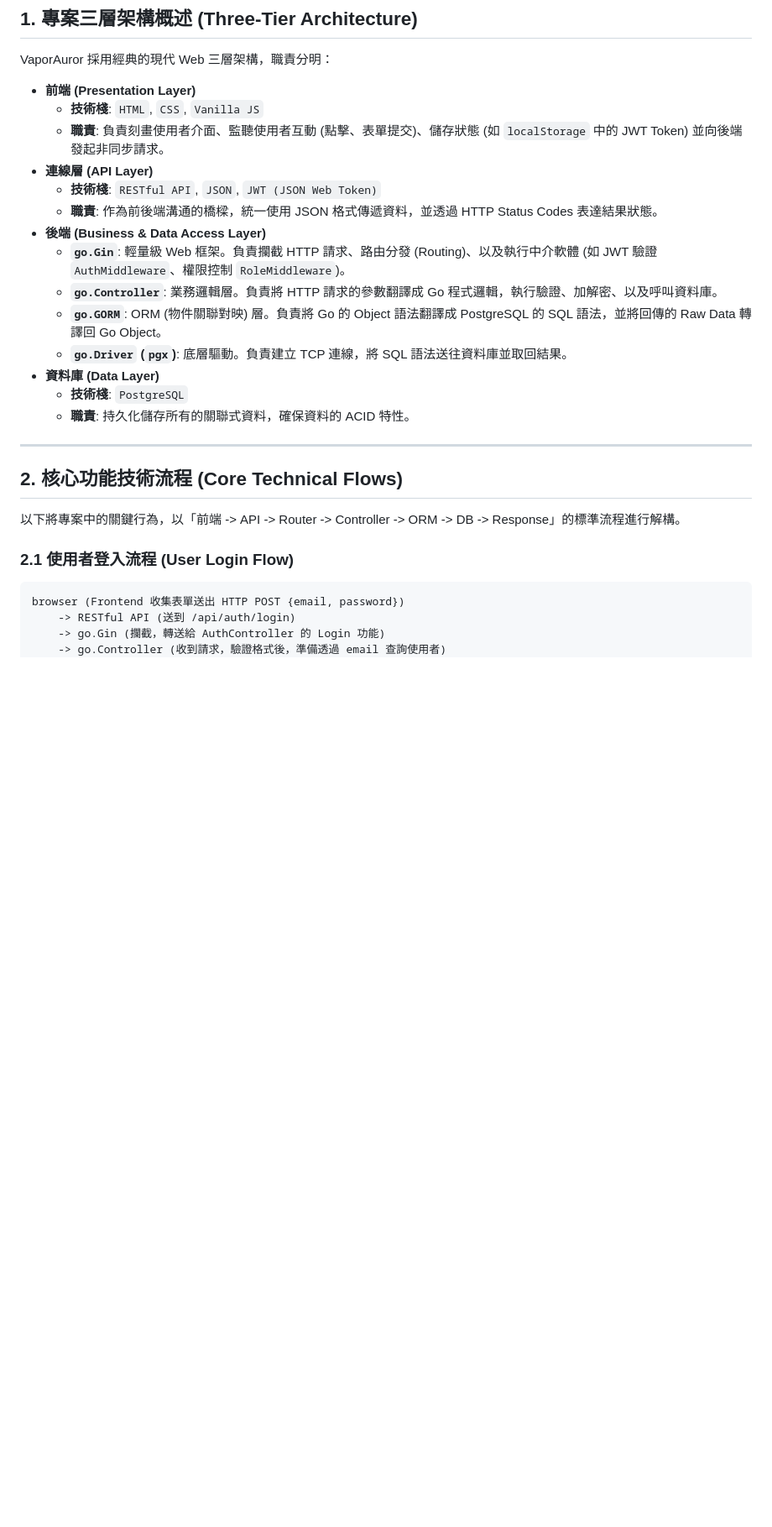
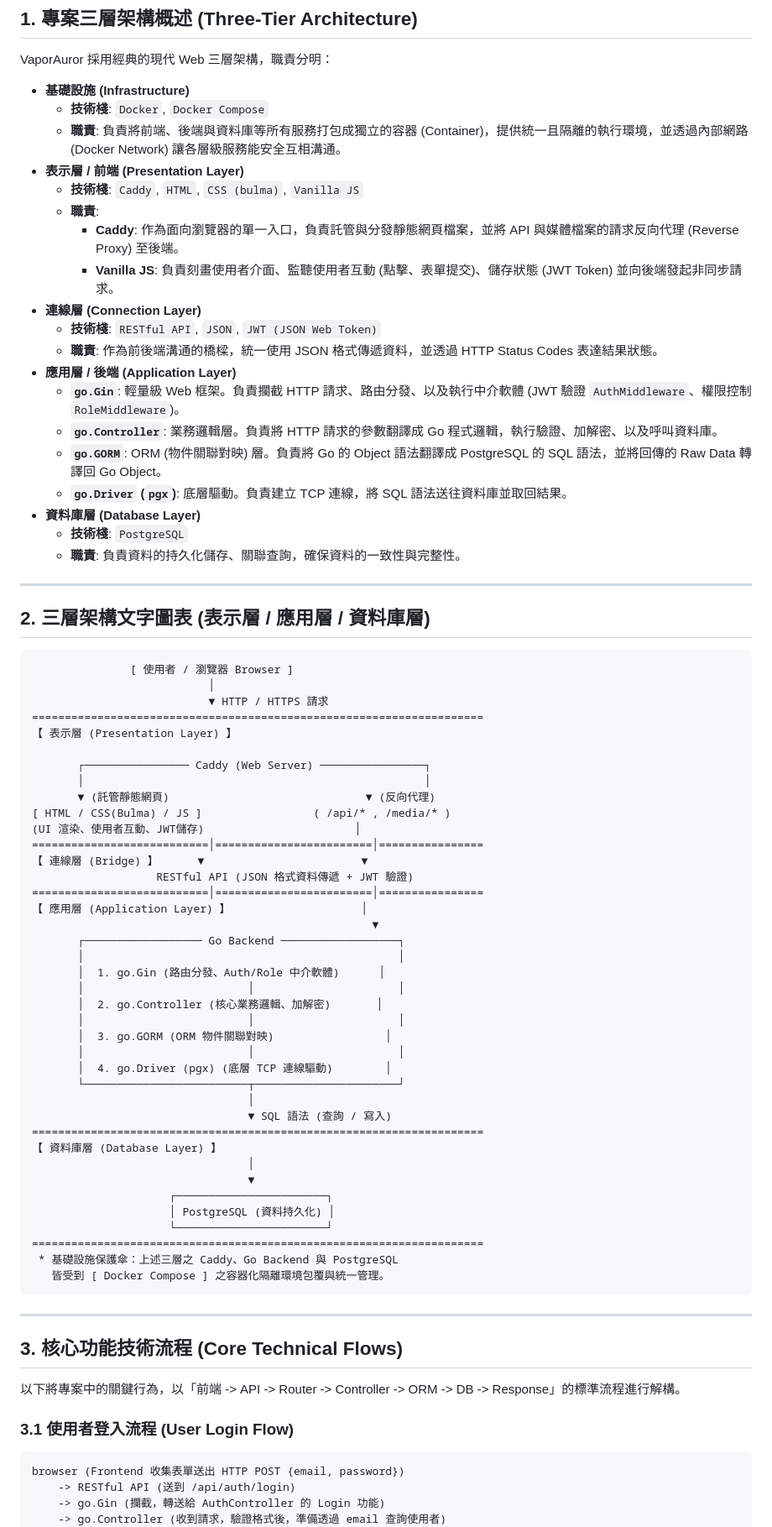
Before and after one commit to willie6666/dbms, a Markdown page: architecture/01_system_architecture.md, the part around one of its changes. Shown at 84% size. GitHub-like rendering; blank space fills up the shorter version.

Commit message:
更新系統架構文檔，重新整理三層架構描述，新增基礎設施與表示層的詳細職責說明

````diff
--- a/architecture/01_system_architecture.md
+++ b/architecture/01_system_architecture.md
@@ -8,28 +8,79 @@
 
 VaporAuror 採用經典的現代 Web 三層架構，職責分明：
 
-- **前端 (Presentation Layer)**
-  - **技術棧**: `HTML`, `CSS`, `Vanilla JS`
-  - **職責**: 負責刻畫使用者介面、監聽使用者互動 (點擊、表單提交)、儲存狀態 (如 `localStorage` 中的 JWT Token) 並向後端發起非同步請求。
-- **連線層 (API Layer)**
+- **基礎設施 (Infrastructure)**
+  - **技術棧**: `Docker`, `Docker Compose`
+  - **職責**: 負責將前端、後端與資料庫等所有服務打包成獨立的容器 (Container)，提供統一且隔離的執行環境，並透過內部網路 (Docker Network) 讓各層級服務能安全互相溝通。
+- **表示層 / 前端 (Presentation Layer)**
+  - **技術棧**: `Caddy`, `HTML`, `CSS (bulma)`, `Vanilla JS`
+  - **職責**:
+    - **Caddy**: 作為面向瀏覽器的單一入口，負責託管與分發靜態網頁檔案，並將 API 與媒體檔案的請求反向代理 (Reverse Proxy) 至後端。
+    - **Vanilla JS**: 負責刻畫使用者介面、監聽使用者互動 (點擊、表單提交)、儲存狀態 (JWT Token) 並向後端發起非同步請求。
+- **連線層 (Connection Layer)**
   - **技術棧**: `RESTful API`, `JSON`, `JWT (JSON Web Token)`
   - **職責**: 作為前後端溝通的橋樑，統一使用 JSON 格式傳遞資料，並透過 HTTP Status Codes 表達結果狀態。
-- **後端 (Business & Data Access Layer)**
-  - **`go.Gin`**: 輕量級 Web 框架。負責攔截 HTTP 請求、路由分發 (Routing)、以及執行中介軟體 (如 JWT 驗證 `AuthMiddleware`、權限控制 `RoleMiddleware`)。
+- **應用層 / 後端 (Application Layer)**
+  - **`go.Gin`**: 輕量級 Web 框架。負責攔截 HTTP 請求、路由分發、以及執行中介軟體 (JWT 驗證 `AuthMiddleware`、權限控制 `RoleMiddleware`)。
   - **`go.Controller`**: 業務邏輯層。負責將 HTTP 請求的參數翻譯成 Go 程式邏輯，執行驗證、加解密、以及呼叫資料庫。
   - **`go.GORM`**: ORM (物件關聯對映) 層。負責將 Go 的 Object 語法翻譯成 PostgreSQL 的 SQL 語法，並將回傳的 Raw Data 轉譯回 Go Object。
   - **`go.Driver` (`pgx`)**: 底層驅動。負責建立 TCP 連線，將 SQL 語法送往資料庫並取回結果。
-- **資料庫 (Data Layer)**
+- **資料庫層 (Database Layer)**
   - **技術棧**: `PostgreSQL`
-  - **職責**: 持久化儲存所有的關聯式資料，確保資料的 ACID 特性。
+  - **職責**: 負責資料的持久化儲存、關聯查詢，確保資料的一致性與完整性。
 
 ---
 
-## 2. 核心功能技術流程 (Core Technical Flows)
+## 2. 三層架構文字圖表 (表示層 / 應用層 / 資料庫層)
+
+```text
+               [ 使用者 / 瀏覽器 Browser ]
+                           │
+                           ▼ HTTP / HTTPS 請求
+=====================================================================
+【 表示層 (Presentation Layer) 】
+
+       ┌──────────────── Caddy (Web Server) ────────────────┐
+       │                                                    │
+       ▼ (託管靜態網頁)                              ▼ (反向代理)
+[ HTML / CSS(Bulma) / JS ]                 ( /api/* , /media/* )
+(UI 渲染、使用者互動、JWT儲存)                       │
+===========================│========================│================
+【 連線層 (Bridge) 】      ▼                        ▼
+                   RESTful API (JSON 格式資料傳遞 + JWT 驗證)
+===========================│========================│================
+【 應用層 (Application Layer) 】                    │
+                                                    ▼
+       ┌────────────────── Go Backend ──────────────────┐
+       │                                                │
+       │  1. go.Gin (路由分發、Auth/Role 中介軟體)      │
+       │                         │                      │
+       │  2. go.Controller (核心業務邏輯、加解密)       │
+       │                         │                      │
+       │  3. go.GORM (ORM 物件關聯對映)                 │
+       │                         │                      │
+       │  4. go.Driver (pgx) (底層 TCP 連線驅動)        │
+       └─────────────────────────┬──────────────────────┘
+                                 │
+                                 ▼ SQL 語法 (查詢 / 寫入)
+=====================================================================
+【 資料庫層 (Database Layer) 】
+                                 │
+                                 ▼
+                     ┌───────────────────────┐
+                     │ PostgreSQL (資料持久化) │
+                     └───────────────────────┘
+=====================================================================
+ * 基礎設施保護傘：上述三層之 Caddy、Go Backend 與 PostgreSQL
+   皆受到 [ Docker Compose ] 之容器化隔離環境包覆與統一管理。
+```
+
+---
+
+## 3. 核心功能技術流程 (Core Technical Flows)
 
 以下將專案中的關鍵行為，以「前端 -> API -> Router -> Controller -> ORM -> DB -> Response」的標準流程進行解構。
 
-### 2.1 使用者登入流程 (User Login Flow)
+### 3.1 使用者登入流程 (User Login Flow)
 ```text
 browser (Frontend 收集表單送出 HTTP POST {email, password})
     -> RESTful API (送到 /api/auth/login)
````
Also changed, not shown: other parts of architecture/01_system_architecture.md (+4 -4 lines).
